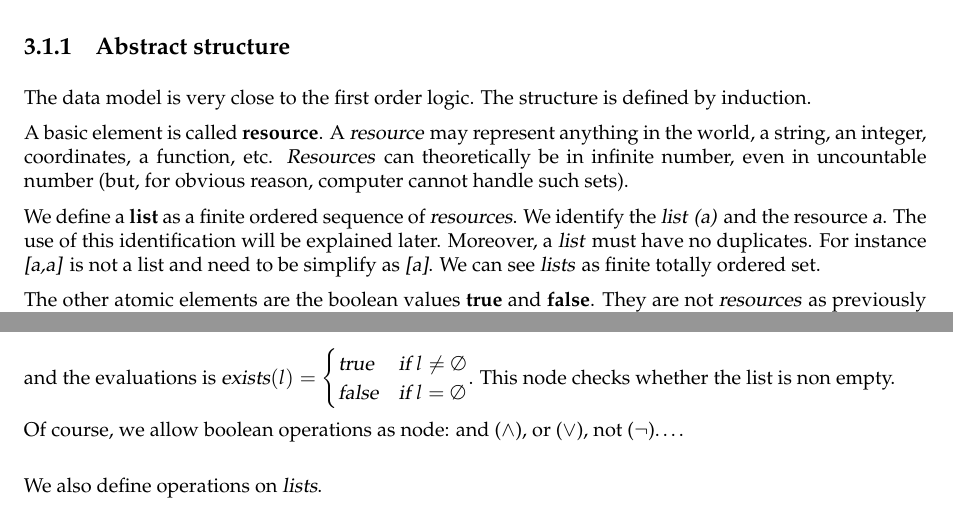
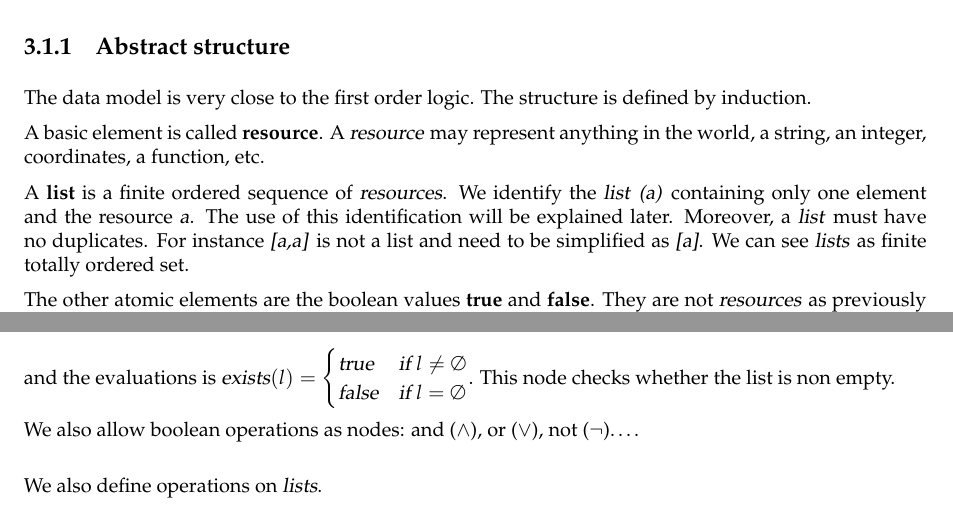
Before and after one commit to ProjetPP/Papers, a LaTeX thesis (FinalReport/main.tex, which reads FinalReport/datamodel.tex): two parts of pages 11 and 12 of 52, joined at a grey line, cut so that both start at the same text. Compiled offline with pdfLaTeX.

Commit message:
Keep reviewing.

```diff
--- a/FinalReport/datamodel.tex
+++ b/FinalReport/datamodel.tex
@@ -10,9 +10,9 @@ First, we present the data model. Its aim is to represent in a well formatted st
 
 The data model is very close to the first order logic. The structure is defined by induction.
 
-A basic element is called \textsl{\bf resource}. A \textsl{resource} may represent anything in the world, a string, an integer, coordinates, a function, etc. \textsl{Resources} can theoretically be in infinite number, even in uncountable number (but, for obvious reason, computer cannot handle such sets).
+A basic element is called \textsl{\bf resource}. A \textsl{resource} may represent anything in the world, a string, an integer, coordinates, a function, etc.
 
-We define a \textsl{\bf list} as a finite ordered sequence of \textsl{resources}. We identify the \textsl{list} \textsl{(a)} and the resource \textsl{a}. The use of this identification will be explained later. Moreover, a \textsl{list} must have no duplicates. For instance \textsl{[a,a]} is not a list and need to be simplify as \textsl{[a]}. We can see \textsl{lists} as finite totally ordered set.
+A \textsl{\bf list} is a finite ordered sequence of \textsl{resources}. We identify the \textsl{list} \textsl{(a)} containing only one element and the resource \textsl{a}. The use of this identification will be explained later. Moreover, a \textsl{list} must have no duplicates. For instance \textsl{[a,a]} is not a list and need to be simplified as \textsl{[a]}. We can see \textsl{lists} as finite totally ordered set.
 
 The other atomic elements are the boolean values \textsl{\bf true} and \textsl{\bf false}. They are not \textsl{resources} as previously defined. Nevertheless, we admit \textsl{resources} "true" and "false" but we cannot apply logic operation on them.
 
@@ -42,7 +42,7 @@ and the evaluations is \textsl{exists$(l) = \begin{cases}
 \textsl{false} & \text{if }l=\emptyset
 \end{cases}$}. This node checks whether the list is non empty.
 
-Of course, we allow boolean operations as node: and ($\wedge$), or ($\vee$), not ($\neg$)\dots.
+We also allow boolean operations as nodes: and ($\wedge$), or ($\vee$), not ($\neg$)\dots.
 
 \bigskip
 
```
